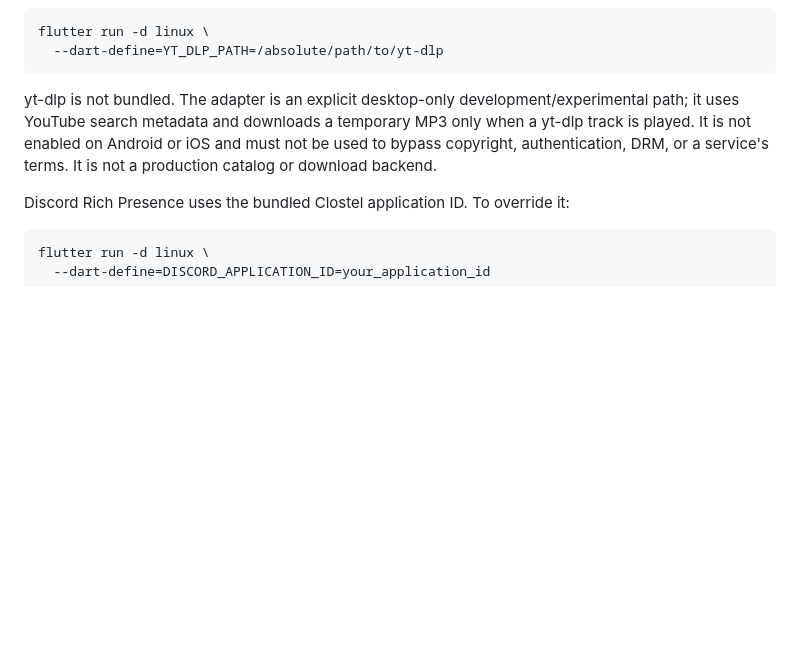
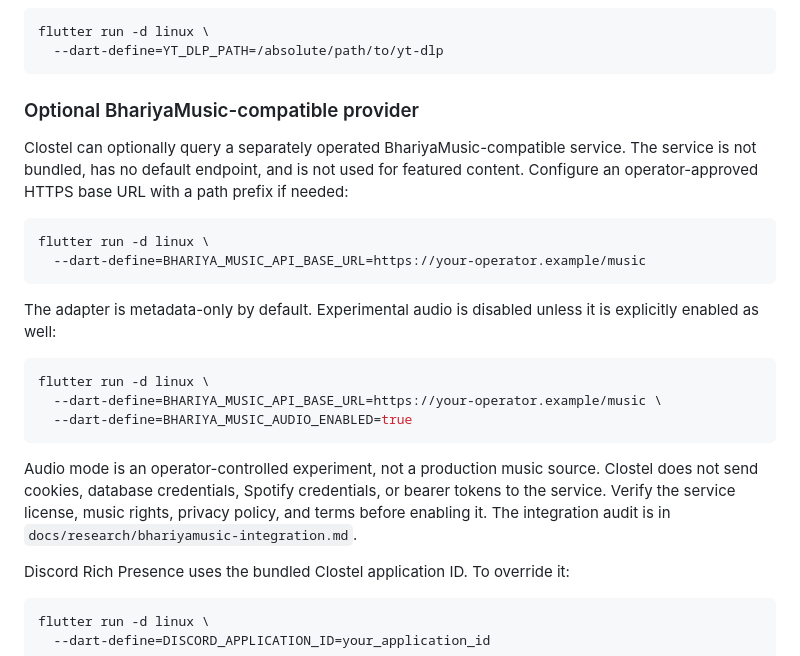
Before and after one commit to vspcoderz/Clostel, a Markdown page: README.md, the part around the change. GitHub-like rendering; blank space fills up the shorter version.

Commit message:
docs: document opt-in BhariyaMusic configuration

````diff
--- a/README.md
+++ b/README.md
@@ -52,7 +52,24 @@ flutter run -d linux \
   --dart-define=YT_DLP_PATH=/absolute/path/to/yt-dlp
 ```
 
-yt-dlp is not bundled. The adapter is an explicit desktop-only development/experimental path; it uses YouTube search metadata and downloads a temporary MP3 only when a yt-dlp track is played. It is not enabled on Android or iOS and must not be used to bypass copyright, authentication, DRM, or a service's terms. It is not a production catalog or download backend.
+### Optional BhariyaMusic-compatible provider
+
+Clostel can optionally query a separately operated BhariyaMusic-compatible service. The service is not bundled, has no default endpoint, and is not used for featured content. Configure an operator-approved HTTPS base URL with a path prefix if needed:
+
+```bash
+flutter run -d linux \
+  --dart-define=BHARIYA_MUSIC_API_BASE_URL=https://your-operator.example/music
+```
+
+The adapter is metadata-only by default. Experimental audio is disabled unless it is explicitly enabled as well:
+
+```bash
+flutter run -d linux \
+  --dart-define=BHARIYA_MUSIC_API_BASE_URL=https://your-operator.example/music \
+  --dart-define=BHARIYA_MUSIC_AUDIO_ENABLED=true
+```
+
+Audio mode is an operator-controlled experiment, not a production music source. Clostel does not send cookies, database credentials, Spotify credentials, or bearer tokens to the service. Verify the service license, music rights, privacy policy, and terms before enabling it. The integration audit is in `docs/research/bhariyamusic-integration.md`.
 
 Discord Rich Presence uses the bundled Clostel application ID. To override it:
 
````
